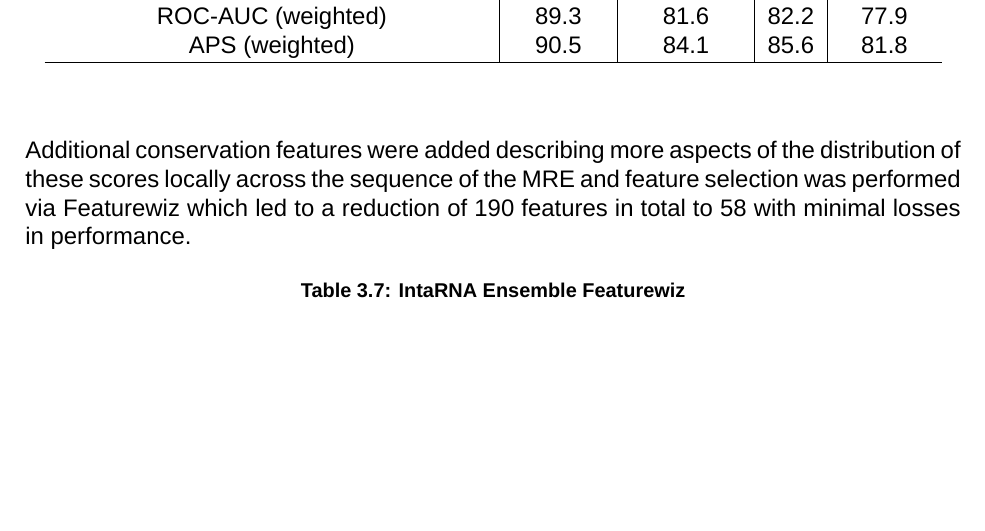
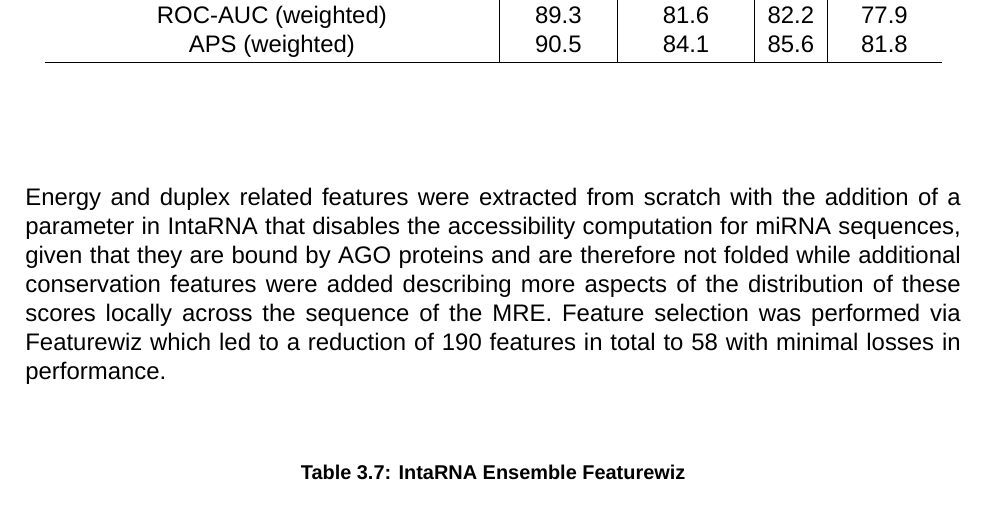
Before and after one commit to RafailTn/msc-thesis, a LaTeX thesis (report/thesis/thesis_en.tex): part of page 52 of 62, cut so that both start at the same text, the shorter picture padded with empty space. Compiled offline with XeLaTeX; a missing font is replaced by an installed copy or a similar font.

Commit message:
changed final model in the report

```diff
--- a/report/thesis/thesis_en.tex
+++ b/report/thesis/thesis_en.tex
@@ -782,7 +782,7 @@ In order to perform a proper comparison for the goal of miRNA target prediction,
     \end{center}
 \end{table}
 
-Additional conservation features were added describing more aspects of the distribution of these scores locally across the sequence of the MRE and feature selection was performed via Featurewiz which led to a reduction of 190 features in total to 58 with minimal losses in performance.
+Energy and duplex related features were extracted from scratch with the addition of a parameter in IntaRNA that disables the accessibility computation for miRNA sequences, given that they are bound by AGO proteins and are therefore not folded while additional conservation features were added describing more aspects of the distribution of these scores locally across the sequence of the MRE. Feature selection was performed via Featurewiz which led to a reduction of 190 features in total to 58 with minimal losses in performance.
 
 \begin{table}[H]
     % this is before the table
```
Also changed, not shown: report/thesis/thesis_en.pdf, 6 other files.
